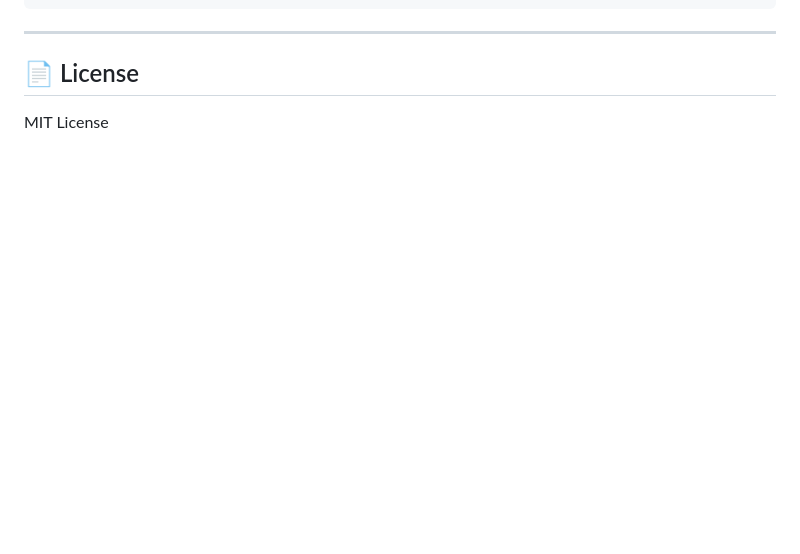
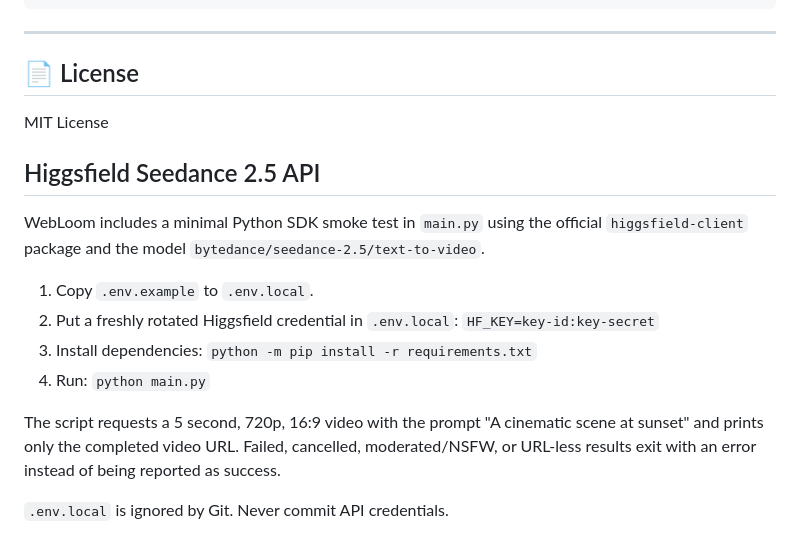
Before and after one commit to greenman9909-cmd/spa-ripper, a Markdown page: README.md, the part around the change. Drawn GitHub-style; blank space fills up the shorter version.

Commit message:
Document Seedance 2.5 local API setup

```diff
--- a/README.md
+++ b/README.md
@@ -227,3 +227,25 @@ options:
 
 ## 📄 License
 MIT License
+
+
+## Higgsfield Seedance 2.5 API
+
+WebLoom includes a minimal Python SDK smoke test in `main.py` using the official
+`higgsfield-client` package and the model
+`bytedance/seedance-2.5/text-to-video`.
+
+1. Copy `.env.example` to `.env.local`.
+2. Put a freshly rotated Higgsfield credential in `.env.local`:
+   `HF_KEY=key-id:key-secret`
+3. Install dependencies:
+   `python -m pip install -r requirements.txt`
+4. Run:
+   `python main.py`
+
+The script requests a 5 second, 720p, 16:9 video with the prompt
+"A cinematic scene at sunset" and prints only the completed video URL.
+Failed, cancelled, moderated/NSFW, or URL-less results exit with an error instead
+of being reported as success.
+
+`.env.local` is ignored by Git. Never commit API credentials.
```
